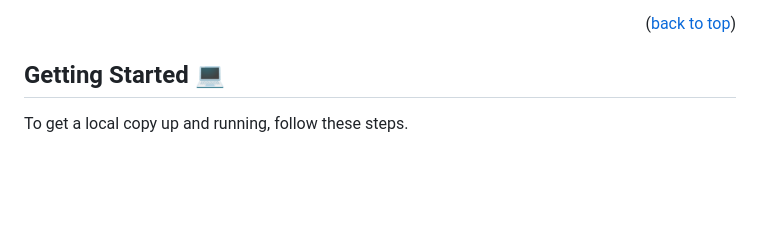
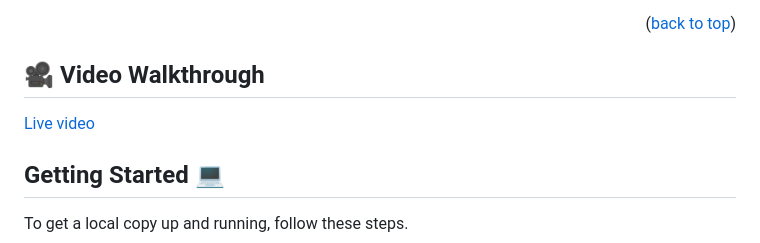
Before and after one commit to melkamu12/JavaScript_Capstone_Project, a Markdown page: README.md, the part around one of its changes. Drawn GitHub-style; blank space fills up the shorter version.

```diff
--- a/README.md
+++ b/README.md
@@ -83,7 +83,8 @@ A popup window with more data about an item that you can use to comment on it or
 
 <p align="right">(<a href="#readme-top">back to top</a>)</p>
 
-
+ ## 🎥 Video Walkthrough
+[Live video]()
 <!-- GET STARTED -->
 ## <b>Getting Started 💻</b><a name="getting-started"></a>
 
```
Also changed, not shown: other parts of README.md (+1 -1 lines).
